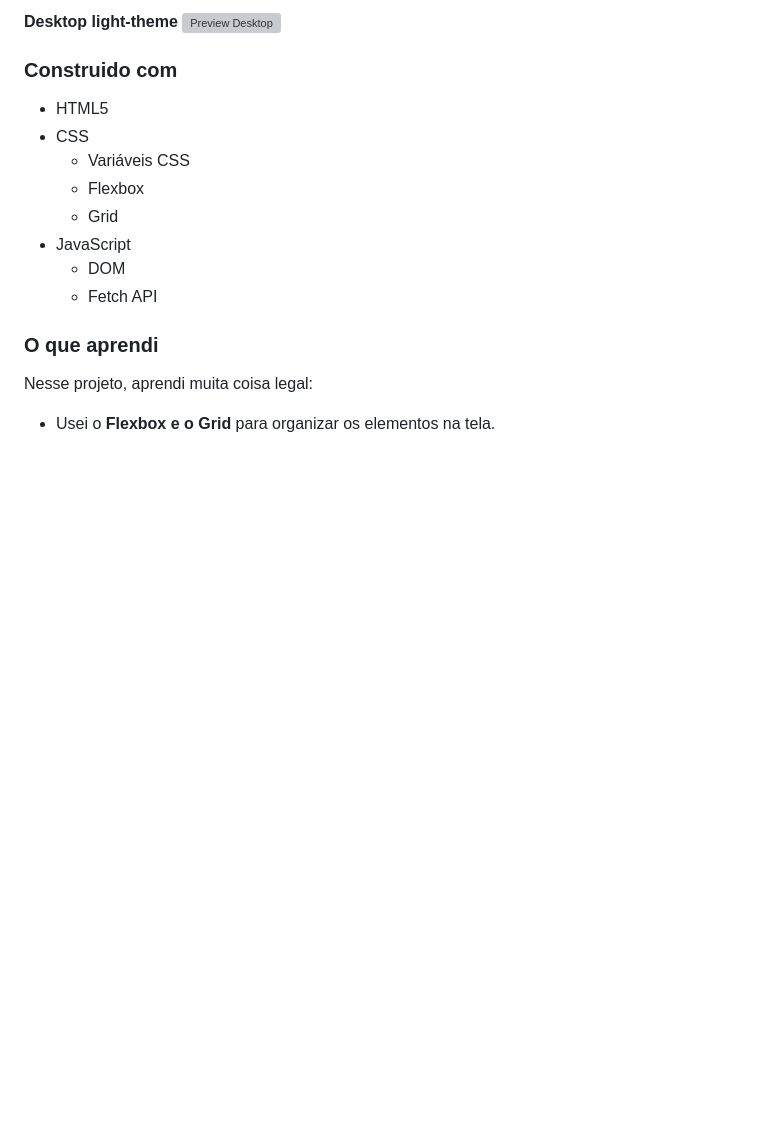
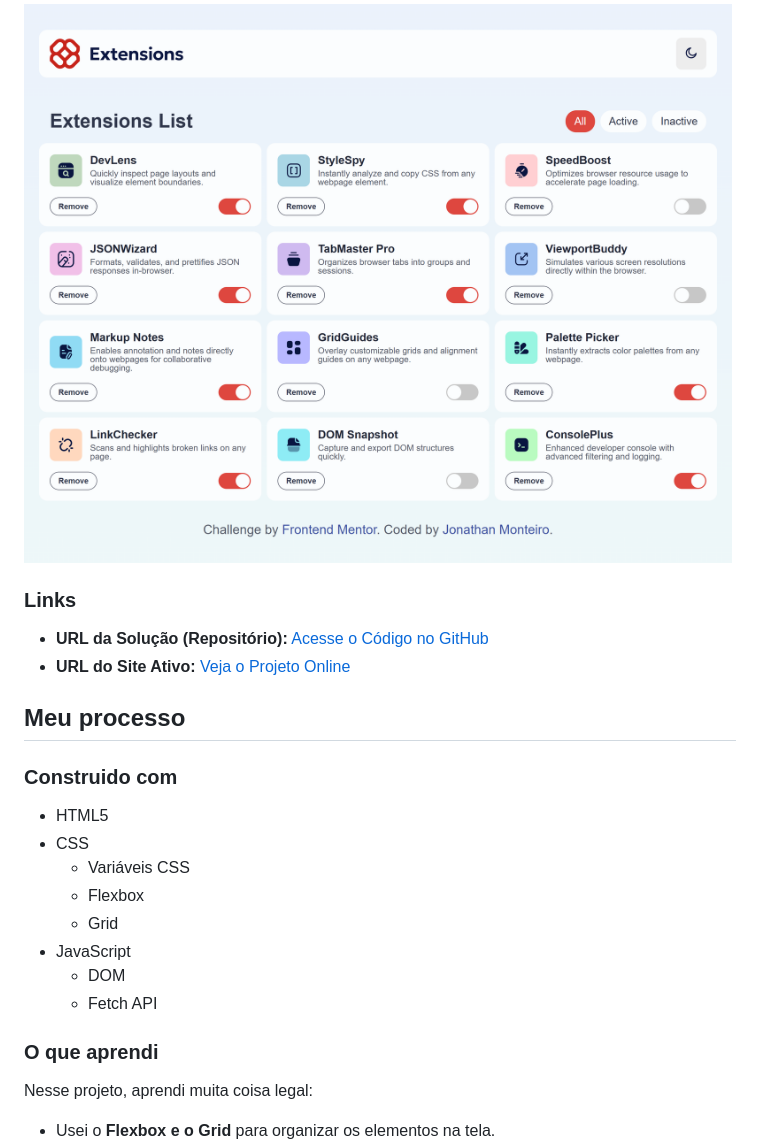
Before and after one commit to JonathanMonteiro777/browser-extensions-manager-ui, a Markdown page: README.md, the part around one of its changes. Drawn GitHub-style; blank space fills up the shorter version; grey boxes are pictures that could not be loaded.

Commit message:
Update README.md
adiciona link do GitHub Pages no README

```diff
--- a/README.md
+++ b/README.md
@@ -43,6 +43,13 @@ Os usuários devem ser capazes de:
 
 **Desktop light-theme**
-![Preview Desktop](/browser-extensions-manager-ui-main/browser-extensions-manager-ui-main/assets/screenshots/light-theme.png)
+![Preview Desktop](assets/screenshots/light-theme.png)
+
+### Links
+
+- **URL da Solução (Repositório):** [Acesse o Código no GitHub](https://github.com/jonathanmonteiro777/browser-extensions-manager-ui)
+- **URL do Site Ativo:** [Veja o Projeto Online](https://jonathanmonteiro777.github.io/browser-extensions-manager-ui/)
+
+## Meu processo
 
 ### Construido com
 
```
Also changed, not shown: other parts of README.md (+4 -4 lines).
